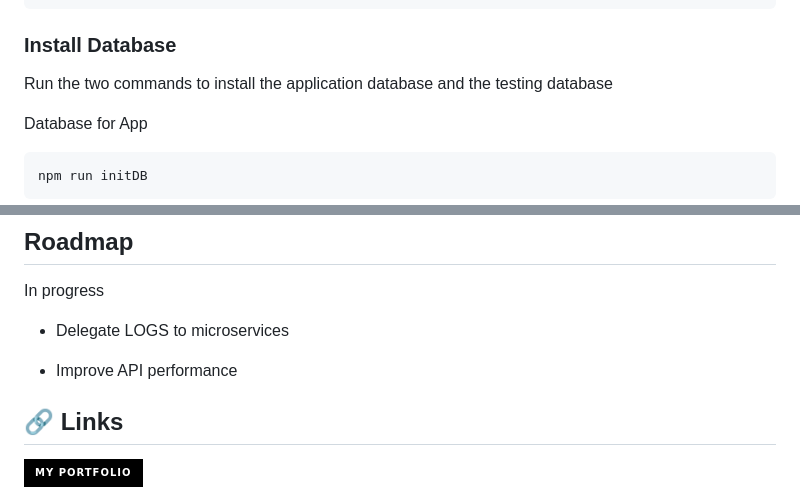
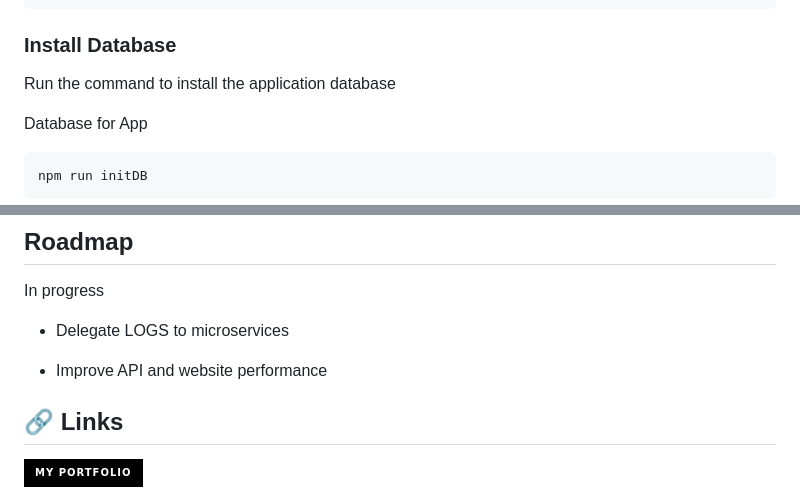
Before and after one commit to Riload78/nodepop, a Markdown page: README.md, 2 parts joined by grey strips. Rendered like a GitHub page; badges without logos.

Commit message:
Redme changes

````diff
--- a/README.md
+++ b/README.md
@@ -70,7 +70,7 @@ AMQP_URL=
 
 ### Install Database
 
-Run the two commands to install the application database and the testing database
+Run the command to install the application database
 
 Database for App
 ```bash
@@ -219,7 +219,7 @@ When server is running, you cant access to the documentation **[http://localhost
 In progress
 - Delegate LOGS to microservices
 
-- Improve API performance
+- Improve API and website performance
 
 
 ## 🔗 Links
````
